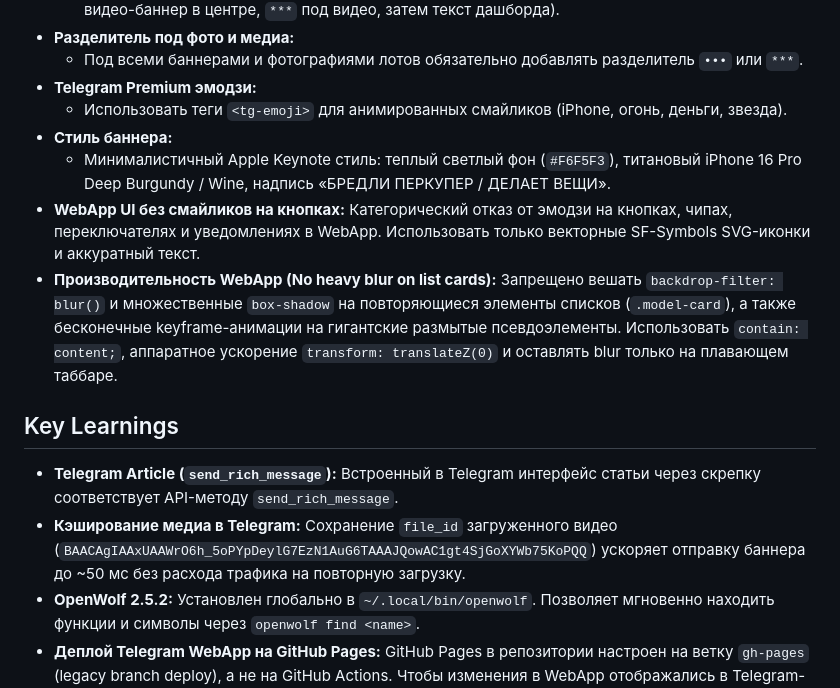
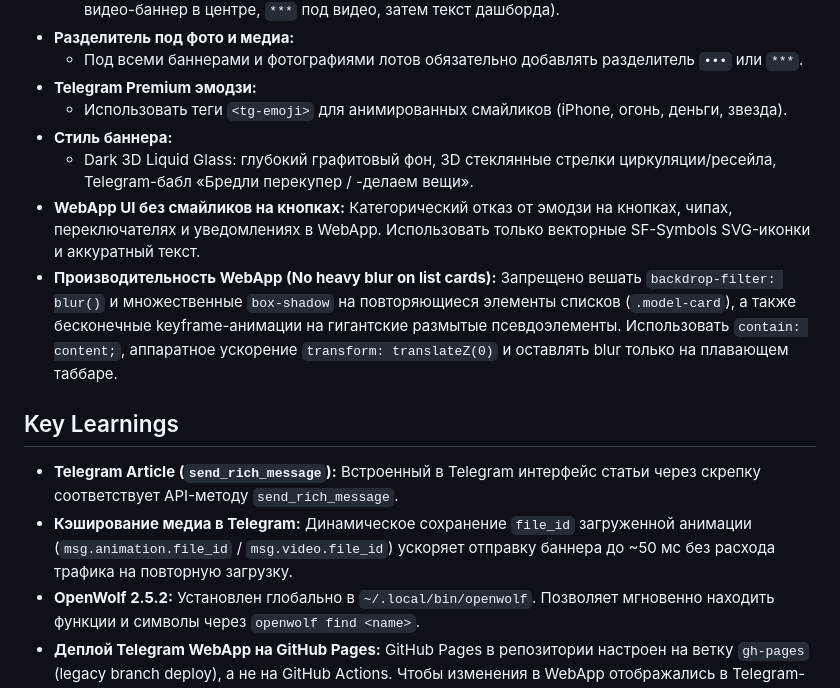
Before and after one commit to x9x9x9www/apple-resell-bot, a Markdown page: .wolf/cerebrum.md, the part around the change. GitHub-like rendering.

```diff
--- a/.wolf/cerebrum.md
+++ b/.wolf/cerebrum.md
@@ -20,14 +20,14 @@ budget_tokens: 2000
 - **Telegram Premium эмодзи:**
   - Использовать теги `<tg-emoji>` для анимированных смайликов (iPhone, огонь, деньги, звезда).
 - **Стиль баннера:**
-  - Минималистичный Apple Keynote стиль: теплый светлый фон (`#F6F5F3`), титановый iPhone 16 Pro Deep Burgundy / Wine, надпись «БРЕДЛИ ПЕРКУПЕР / ДЕЛАЕТ ВЕЩИ».
+  - Dark 3D Liquid Glass: глубокий графитовый фон, 3D стеклянные стрелки циркуляции/ресейла, Telegram-бабл «Бредли перекупер / -делаем вещи».
 - **WebApp UI без смайликов на кнопках:** Категорический отказ от эмодзи на кнопках, чипах, переключателях и уведомлениях в WebApp. Использовать только векторные SF-Symbols SVG-иконки и аккуратный текст.
 - **Производительность WebApp (No heavy blur on list cards):** Запрещено вешать `backdrop-filter: blur()` и множественные `box-shadow` на повторяющиеся элементы списков (`.model-card`), а также бесконечные keyframe-анимации на гигантские размытые псевдоэлементы. Использовать `contain: content;`, аппаратное ускорение `transform: translateZ(0)` и оставлять blur только на плавающем таббаре.
 
 ## Key Learnings
 
 - **Telegram Article (`send_rich_message`):** Встроенный в Telegram интерфейс статьи через скрепку соответствует API-методу `send_rich_message`.
-- **Кэширование медиа в Telegram:** Сохранение `file_id` загруженного видео (`BAACAgIAAxUAAWrO6h_5oPYpDeylG7EzN1AuG6TAAAJQowAC1gt4SjGoXYWb75KoPQQ`) ускоряет отправку баннера до ~50 мс без расхода трафика на повторную загрузку.
+- **Кэширование медиа в Telegram:** Динамическое сохранение `file_id` загруженной анимации (`msg.animation.file_id` / `msg.video.file_id`) ускоряет отправку баннера до ~50 мс без расхода трафика на повторную загрузку.
 - **OpenWolf 2.5.2:** Установлен глобально в `~/.local/bin/openwolf`. Позволяет мгновенно находить функции и символы через `openwolf find <name>`.
 - **Деплой Telegram WebApp на GitHub Pages:** GitHub Pages в репозитории настроен на ветку `gh-pages` (legacy branch deploy), а не на GitHub Actions. Чтобы изменения в WebApp отображались в Telegram-боте, файлы интерфейса (`index.html`, `webapp/index.html`, `docs/index.html` и ассеты) необходимо пушить напрямую в ветку `gh-pages`.
 
```
Also changed, not shown: .wolf/STATUS.md (+1 -1 lines).
